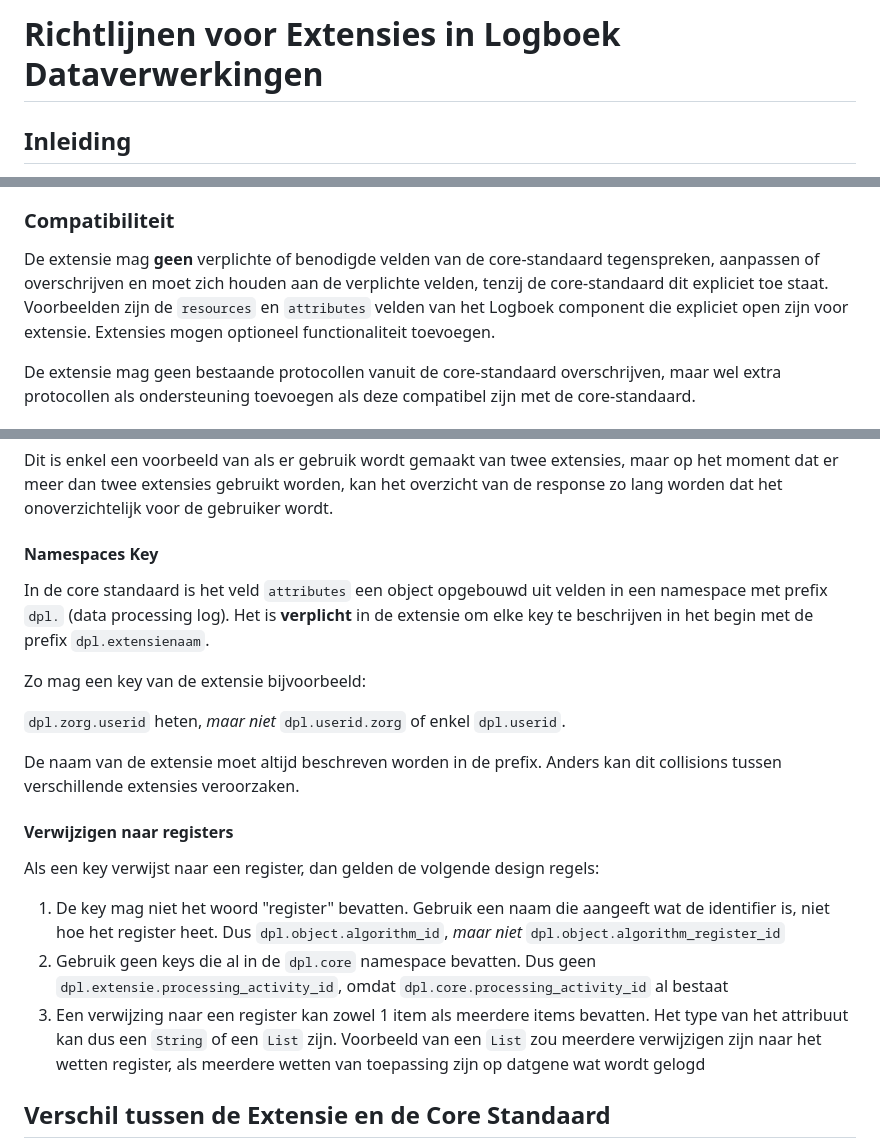
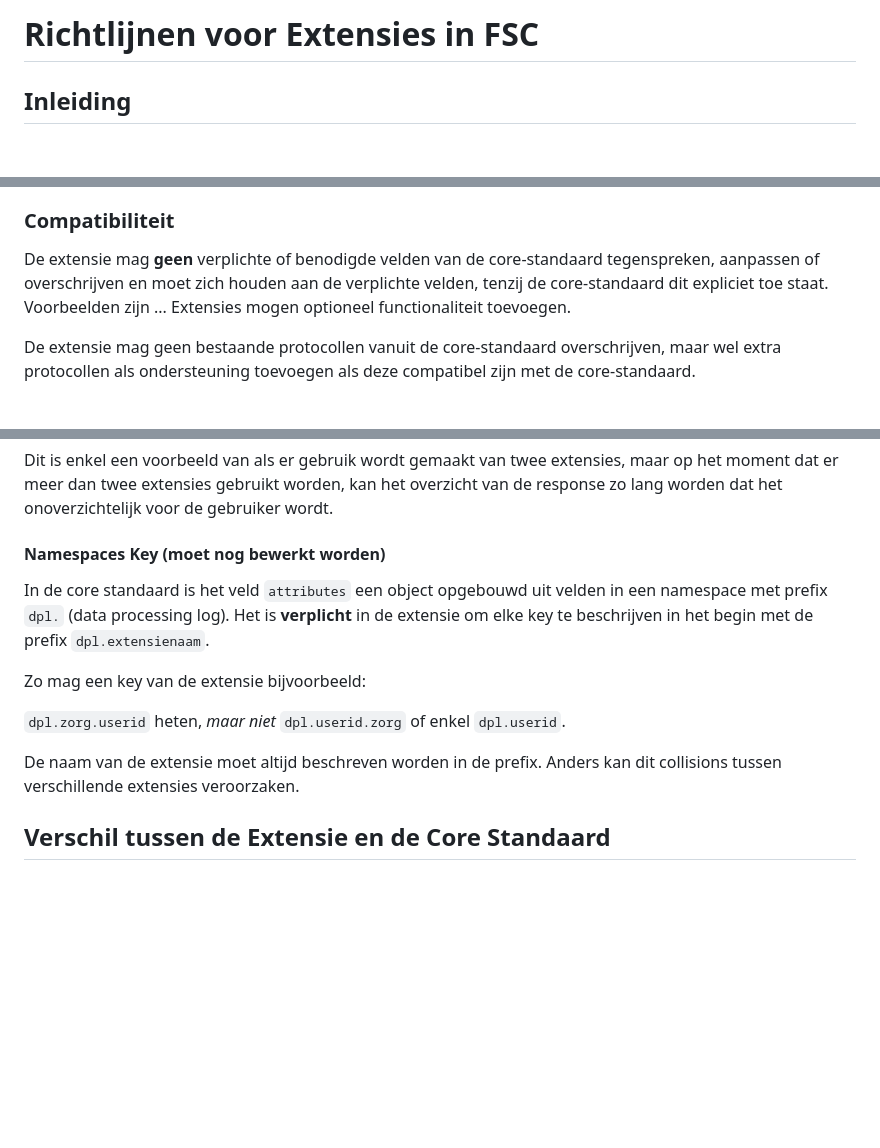
Before and after one commit to Logius-standaarden/fsc-extensie-template, a Markdown page: sections/ch01.md, 3 parts joined by grey strips. Drawn GitHub-style; blank space fills up the shorter version.

```diff
--- a/sections/ch01.md
+++ b/sections/ch01.md
@@ -1,5 +1,4 @@
-# Richtlijnen voor Extensies in Logboek Dataverwerkingen
-
+# Richtlijnen voor Extensies in FSC
 ## Inleiding
 
 Extensies worden toegevoegd aan een standaard wanneer de core-standaard niet alle benodigde functionaliteiten biedt die de gebruiker van de standaard nodig heeft. Dit kan voorkomen wanneer verschillende sectoren andere eisen stellen aan de standaard.
@@ -20,7 +19,7 @@ Bij het ontwerpen van een extensie moet rekening worden gehouden met:
 
 ### Compatibiliteit
 
-De extensie mag **geen** verplichte of benodigde velden van de core-standaard tegenspreken, aanpassen of overschrijven en moet zich houden aan de verplichte velden, tenzij de core-standaard dit expliciet toe staat. Voorbeelden zijn de `resources` en `attributes` velden van het Logboek component die expliciet open zijn voor extensie. Extensies mogen optioneel functionaliteit toevoegen.
+De extensie mag **geen** verplichte of benodigde velden van de core-standaard tegenspreken, aanpassen of overschrijven en moet zich houden aan de verplichte velden, tenzij de core-standaard dit expliciet toe staat. Voorbeelden zijn ... Extensies mogen optioneel functionaliteit toevoegen.
 
 De extensie mag geen bestaande protocollen vanuit de core-standaard overschrijven, maar wel extra protocollen als ondersteuning toevoegen als deze compatibel zijn met de core-standaard.
 
@@ -61,7 +60,7 @@ dpl.exam.status: gemachtigd
 
 Dit is enkel een voorbeeld van als er gebruik wordt gemaakt van twee extensies, maar op het moment dat er meer dan twee extensies gebruikt worden, kan het overzicht van de response zo lang worden dat het onoverzichtelijk voor de gebruiker wordt.
 
-#### Namespaces Key
+#### Namespaces Key (moet nog bewerkt worden)
 
 In de core standaard is het veld `attributes` een object opgebouwd uit velden in een namespace met prefix `dpl.` (data processing log). Het is **verplicht** in de extensie om elke key te beschrijven in het begin met de prefix `dpl.extensienaam`.
 
@@ -70,14 +69,6 @@ Zo mag een key van de extensie bijvoorbeeld:
 `dpl.zorg.userid` heten, *maar niet* `dpl.userid.zorg` of enkel `dpl.userid`.
 
 De naam van de extensie moet altijd beschreven worden in de prefix. Anders kan dit collisions tussen verschillende extensies veroorzaken.
-
-#### Verwijzigen naar registers
-
-Als een key verwijst naar een register, dan gelden de volgende design regels:
-
-1. De key mag niet het woord "register" bevatten. Gebruik een naam die aangeeft wat de identifier is, niet hoe het register heet. Dus `dpl.object.algorithm_id`, *maar niet* `dpl.object.algorithm_register_id`
-1. Gebruik geen keys die al in de `dpl.core` namespace bevatten. Dus geen `dpl.extensie.processing_activity_id`, omdat `dpl.core.processing_activity_id` al bestaat
-1. Een verwijzing naar een register kan zowel 1 item als meerdere items bevatten. Het type van het attribuut kan dus een `String` of een `List` zijn. Voorbeeld van een `List` zou meerdere verwijzigen zijn naar het wetten register, als meerdere wetten van toepassing zijn op datgene wat wordt gelogd
 
 ## Verschil tussen de Extensie en de Core Standaard
 
```
Also changed, not shown: other parts of sections/ch01.md (+1 -1 lines).
